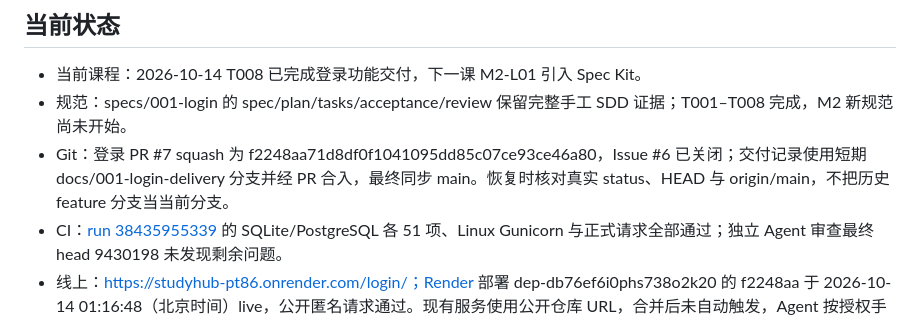
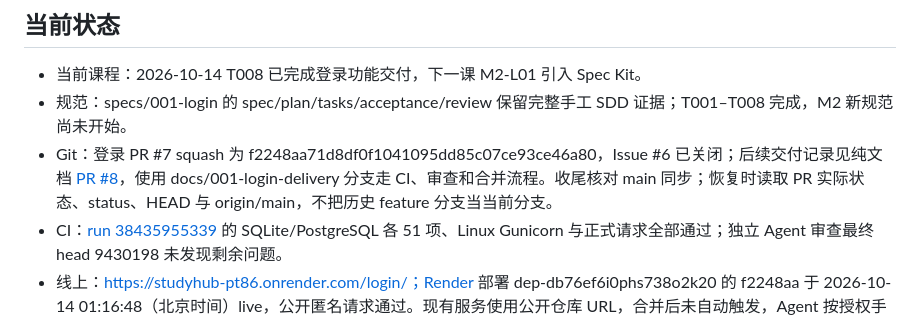
Before and after one commit to zhanag61/studyhub, a Markdown page: docs/LEARNING_LOG.md, the part around the change. GitHub-like rendering.

Commit message:
docs: clarify delivery record PR status

```diff
--- a/docs/LEARNING_LOG.md
+++ b/docs/LEARNING_LOG.md
@@ -4,7 +4,7 @@
 
 - 当前课程：2026-10-14 T008 已完成登录功能交付，下一课 M2-L01 引入 Spec Kit。
 - 规范：specs/001-login 的 spec/plan/tasks/acceptance/review 保留完整手工 SDD 证据；T001–T008 完成，M2 新规范尚未开始。
-- Git：登录 PR #7 squash 为 f2248aa71d8df0f1041095dd85c07ce93ce46a80，Issue #6 已关闭；交付记录使用短期 docs/001-login-delivery 分支并经 PR 合入，最终同步 main。恢复时核对真实 status、HEAD 与 origin/main，不把历史 feature 分支当当前分支。
+- Git：登录 PR #7 squash 为 f2248aa71d8df0f1041095dd85c07ce93ce46a80，Issue #6 已关闭；后续交付记录见纯文档 [PR #8](https://github.com/zhanag61/studyhub/pull/8)，使用 docs/001-login-delivery 分支走 CI、审查和合并流程。收尾核对 main 同步；恢复时读取 PR 实际状态、status、HEAD 与 origin/main，不把历史 feature 分支当当前分支。
 - CI：[run 38435955339](https://github.com/zhanag61/studyhub/actions/runs/38435955339) 的 SQLite/PostgreSQL 各 51 项、Linux Gunicorn 与正式请求全部通过；独立 Agent 审查最终 head 9430198 未发现剩余问题。
 - 线上：https://studyhub-pt86.onrender.com/login/；Render 部署 dep-db76ef6i0phs738o2k20 的 f2248aa 于 2026-10-14 01:16:48（北京时间）live，公开匿名请求通过。现有服务使用公开仓库 URL，合并后未自动触发，Agent 按授权手动发布；后续按真实记录判断是否需手动发布。
 - 用户验收：电脑两个本地账号正常登录、手机登录/提示/布局/退出已确认；复杂边界采用技术证据，不推断用户已手工逐项操作或掌握 Git/SDD。
```
